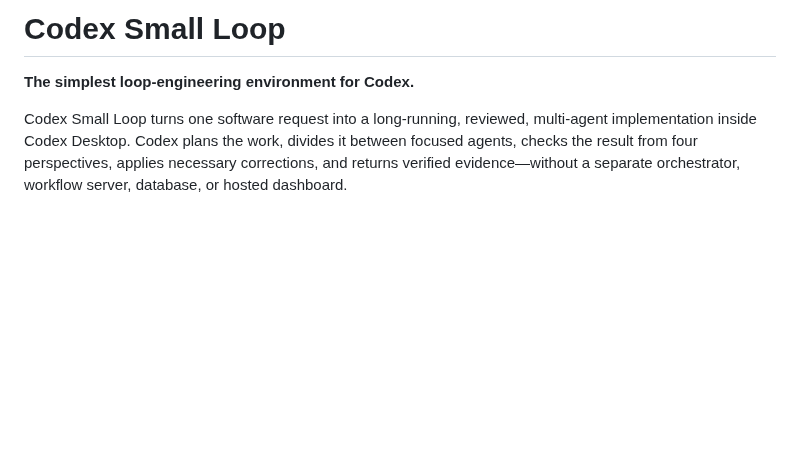
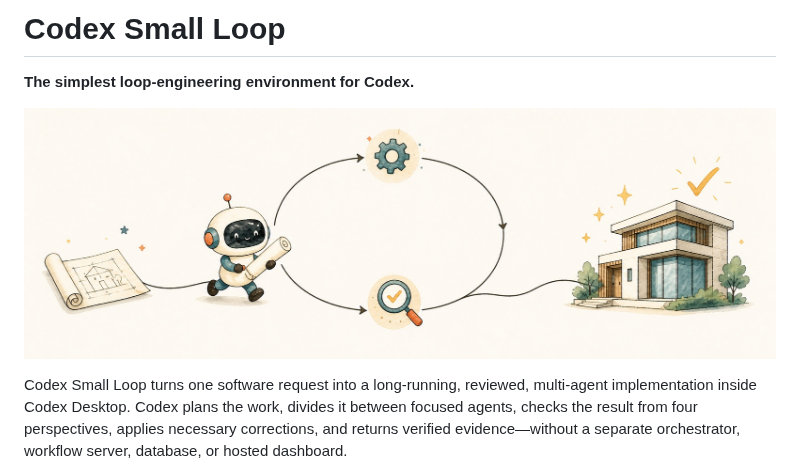
Before and after one commit to game-dev-rta-club/codex-small-loop, a Markdown page: README.md, the part around the change. GitHub-like rendering; pictures changed too: assets/hero.jpg (added); blank space fills up the shorter version.

Commit message:
docs: add loop engineering hero artwork

```diff
--- a/README.md
+++ b/README.md
@@ -1,6 +1,8 @@
 # Codex Small Loop
 
 **The simplest loop-engineering environment for Codex.**
+
+![A small Agent carries a blueprint through a work-and-review loop and turns it into a finished building.](assets/hero.jpg)
 
 Codex Small Loop turns one software request into a long-running, reviewed,
 multi-agent implementation inside Codex Desktop. Codex plans the work, divides
```
